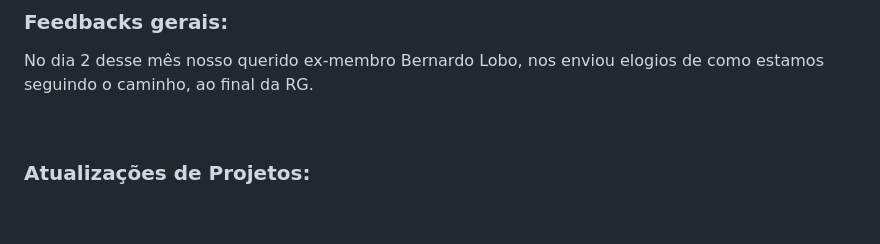
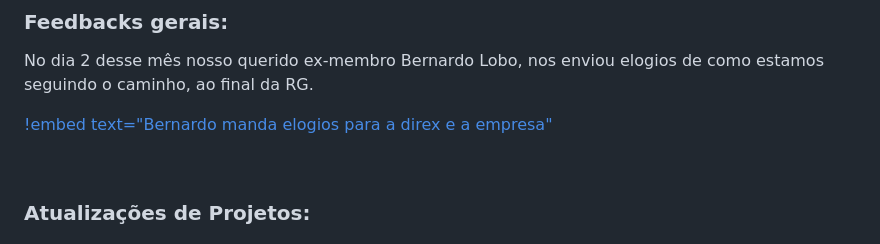
Before and after one commit to StructCE/newsletter, a Markdown page: 2024/1ª Ed.-Jan+Fev/index.md, the part around the change. Drawn GitHub-style; blank space fills up the shorter version.

Commit message:
audio do bernas

```diff
--- a/2024/1ª Ed.-Jan+Fev/index.md
+++ b/2024/1ª Ed.-Jan+Fev/index.md
@@ -26,6 +26,8 @@ Mais não é só isso! Na seção das diretorias você poderá ver mais atuaçõ
 ### Feedbacks gerais:
 
 No dia 2 desse mês nosso querido ex-membro Bernardo Lobo, nos enviou elogios de como estamos seguindo o caminho, ao final da RG.
+
+[!embed text="Bernardo manda elogios para a direx e a empresa"](https://youtu.be/JoaQ6tvJukE)
 
 <br>
 
```
